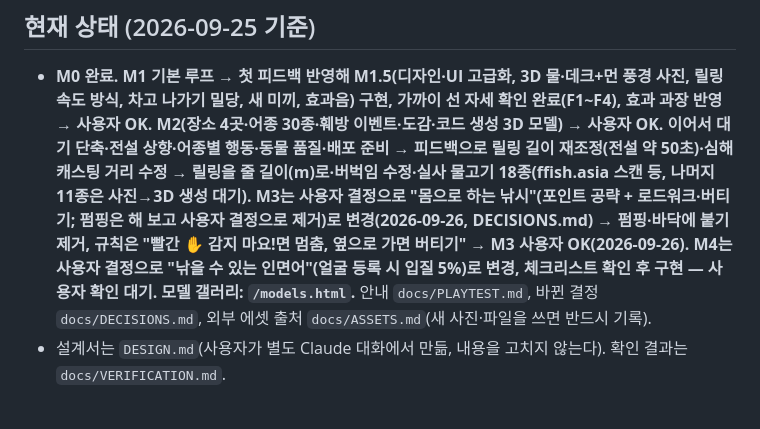
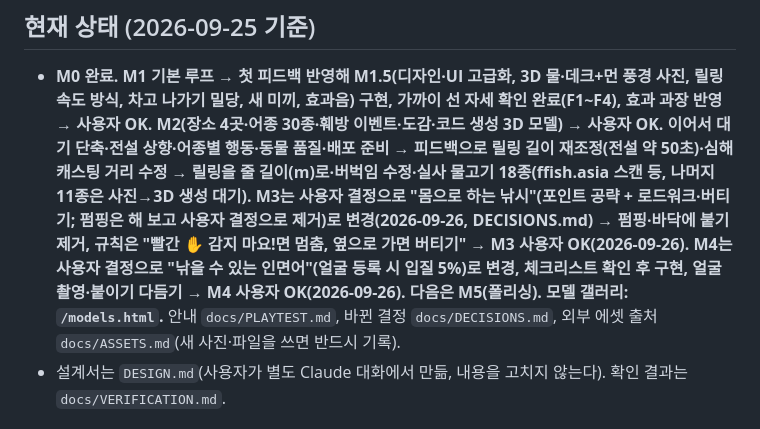
Before and after one commit to kheechan04/sonmat-real-casting, a Markdown page: CLAUDE.md, the part around the change. Drawn GitHub-style.

Commit message:
M4 사용자 OK 기록
Co-Authored-By: Claude Opus 5.5 <noreply@anthropic.com>

```diff
--- a/CLAUDE.md
+++ b/CLAUDE.md
@@ -6,7 +6,7 @@
 ## 현재 상태 (2026-09-25 기준)
 - **M0 완료. M1 기본 루프 → 첫 피드백 반영해 M1.5(디자인·UI 고급화, 3D 물·데크+먼 풍경 사진, 릴링 속도 방식, 차고 나가기 밀당, 새 미끼, 효과음) 구현, 가까이 선 자세 확인 완료(F1~F4), 효과 과장 반영 → 사용자 OK.
   M2(장소 4곳·어종 30종·훼방 이벤트·도감·코드 생성 3D 모델) → 사용자 OK. 이어서 대기 단축·전설 상향·어종별 행동·동물 품질·배포 준비 → 피드백으로 릴링 길이 재조정(전설 약 50초)·심해 캐스팅 거리 수정 → 릴링을 줄 길이(m)로·버벅임 수정·**실사 물고기 18종**(ffish.asia 스캔 등, 나머지 11종은 사진→3D 생성 대기).
-  **M3는 사용자 결정으로 "몸으로 하는 낚시"(포인트 공략 + 로드워크·버티기; 펌핑은 해 보고 사용자 결정으로 제거)로 변경(2026-09-26, DECISIONS.md) → 펌핑·바닥에 붙기 제거, 규칙은 "빨간 ✋ 감지 마요!면 멈춤, 옆으로 가면 버티기" → **M3 사용자 OK(2026-09-26).** M4는 사용자 결정으로 "낚을 수 있는 인면어"(얼굴 등록 시 입질 5%)로 변경, 체크리스트 확인 후 구현 — 사용자 확인 대기.** 모델 갤러리: `/models.html`.**
+  **M3는 사용자 결정으로 "몸으로 하는 낚시"(포인트 공략 + 로드워크·버티기; 펌핑은 해 보고 사용자 결정으로 제거)로 변경(2026-09-26, DECISIONS.md) → 펌핑·바닥에 붙기 제거, 규칙은 "빨간 ✋ 감지 마요!면 멈춤, 옆으로 가면 버티기" → **M3 사용자 OK(2026-09-26).** M4는 사용자 결정으로 "낚을 수 있는 인면어"(얼굴 등록 시 입질 5%)로 변경, 체크리스트 확인 후 구현, 얼굴 촬영·붙이기 다듬기 → **M4 사용자 OK(2026-09-26).** 다음은 M5(폴리싱).** 모델 갤러리: `/models.html`.**
   안내 `docs/PLAYTEST.md`, 바뀐 결정 `docs/DECISIONS.md`, 외부 에셋 출처 `docs/ASSETS.md`(새 사진·파일을 쓰면 반드시 기록).
 - 설계서는 `DESIGN.md`(사용자가 별도 Claude 대화에서 만듦, 내용을 고치지 않는다). 확인 결과는 `docs/VERIFICATION.md`.
 
```
Also changed, not shown: docs/DECISIONS.md (+1 -1 lines).
